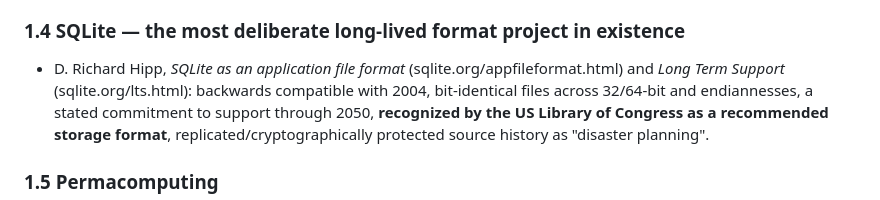
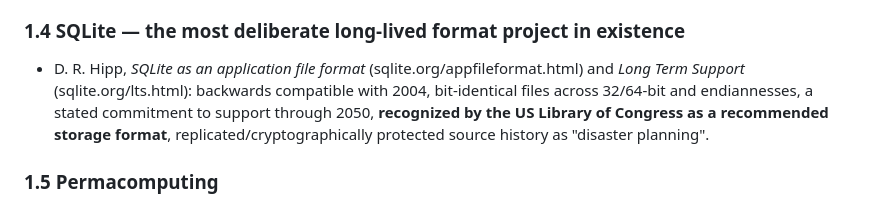
Before and after one commit to ashbywinch/the-loft, a Markdown page: research/archive-longevity-research.md, the part around the change. Rendered like a GitHub page.

Commit message:
no-PII guard: the merged research doc's "D. Richard Hipp" citation tripped a family marker
The merged archive-longevity research cites D. Richard Hipp (the SQLite
author); the no-PII guard's word-boundary match flags "Richard" — a real
family name from the local archive. The public CI cannot see it (the
markers load from the gitignored archive, absent in CI), so the merged
PR went green there while the local gate went red — and main is red
locally until this lands. The citation is now the standard bibliographic
"D. R. Hipp" — same paper, no marker.

Also re-published the projection (live app usage had drifted it) — app/
data is gitignored, so that part needs no commit.

```diff
--- a/research/archive-longevity-research.md
+++ b/research/archive-longevity-research.md
@@ -53,7 +53,7 @@ preventing a "digital Dark Age". Their concrete guidance:
 
 ### 1.4 SQLite — the most deliberate long-lived format project in existence
 
-- D. Richard Hipp, *SQLite as an application file format*
+- D. R. Hipp, *SQLite as an application file format*
   (sqlite.org/appfileformat.html) and *Long Term Support*
   (sqlite.org/lts.html): backwards compatible with 2004, bit-identical files
   across 32/64-bit and endiannesses, a stated commitment to support through
```
